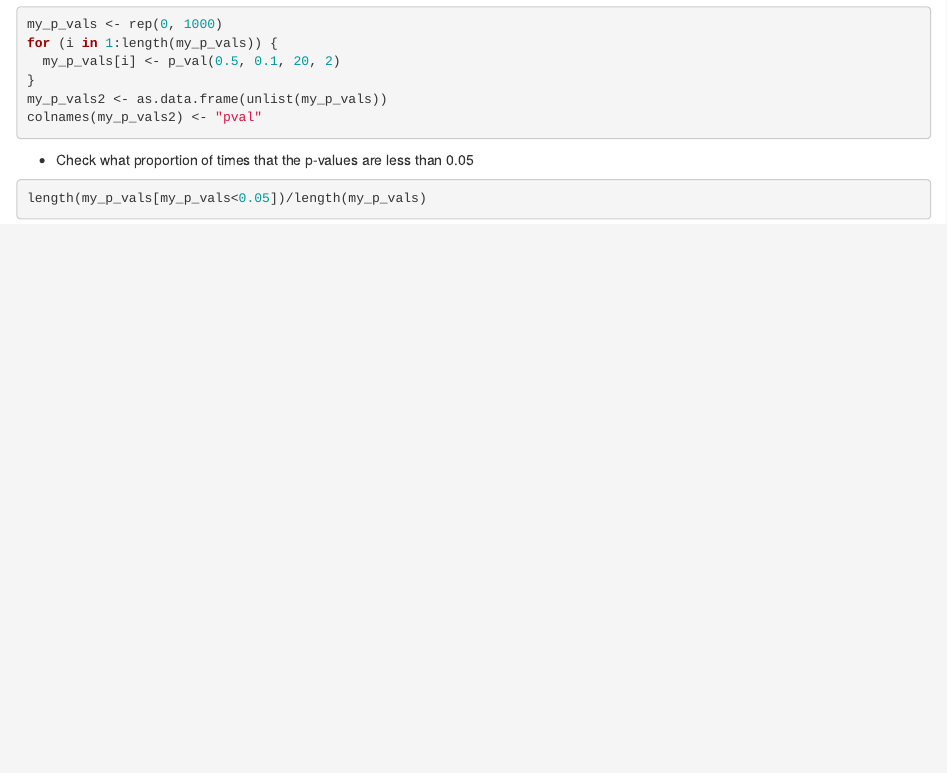
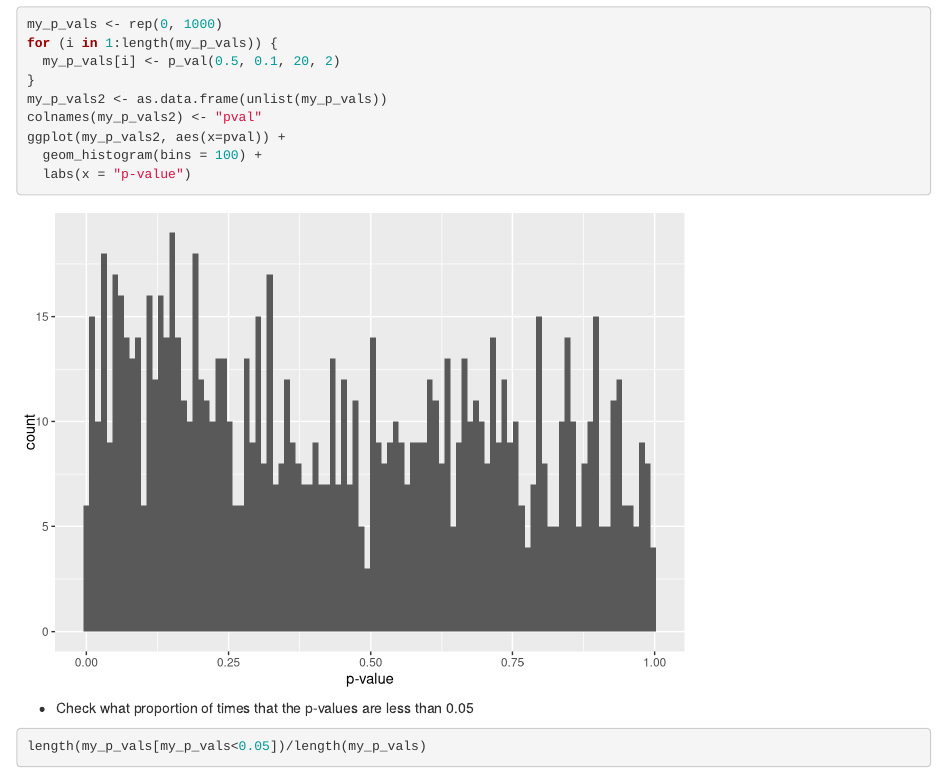
Before and after one commit to lucyzhangzhang/Bio720, an R Markdown document (Dec_01_2018/Simulation_assignment.Rmd): the page in a window 1100 px wide, from 4070 px down. Rendered offline with R 4.5, knitr and Pandoc, with nearby package versions.

Commit message:
Done assign

````diff
--- a/Dec_01_2018/Simulation_assignment.Rmd
+++ b/Dec_01_2018/Simulation_assignment.Rmd
@@ -143,6 +142,10 @@ for (i in 1:length(my_p_vals)) {
 }
 my_p_vals2 <- as.data.frame(unlist(my_p_vals))
 colnames(my_p_vals2) <- "pval"
+ggplot(my_p_vals2, aes(x=pval)) +
+  geom_histogram(bins = 100) +
+  labs(x = "p-value")
+
 ```
 
 * Check what proportion of times that the p-values are less than 0.05
````
Also changed, not shown: Dec_01_2018/Simulation_assignment.Rmd (1 more changed lines).
